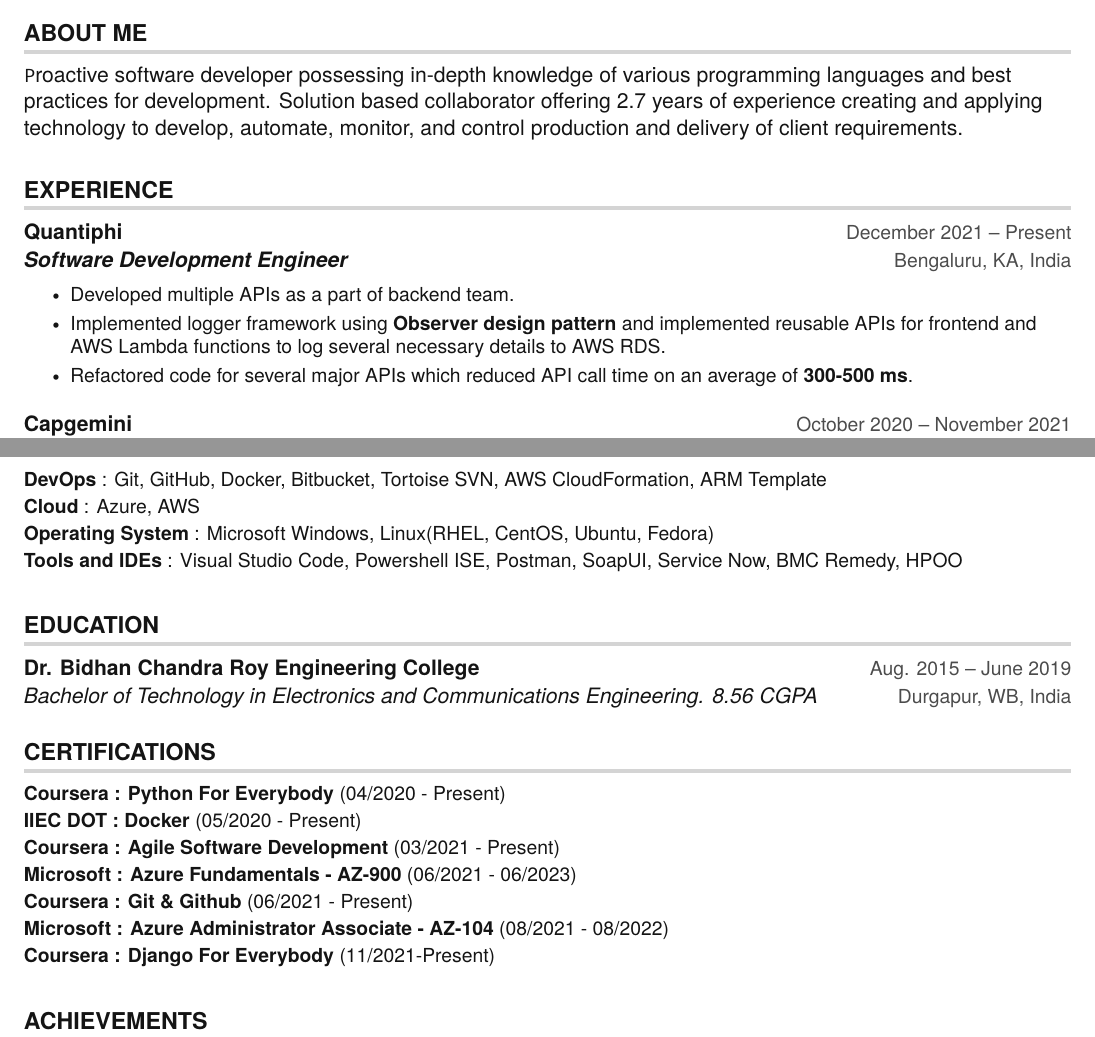
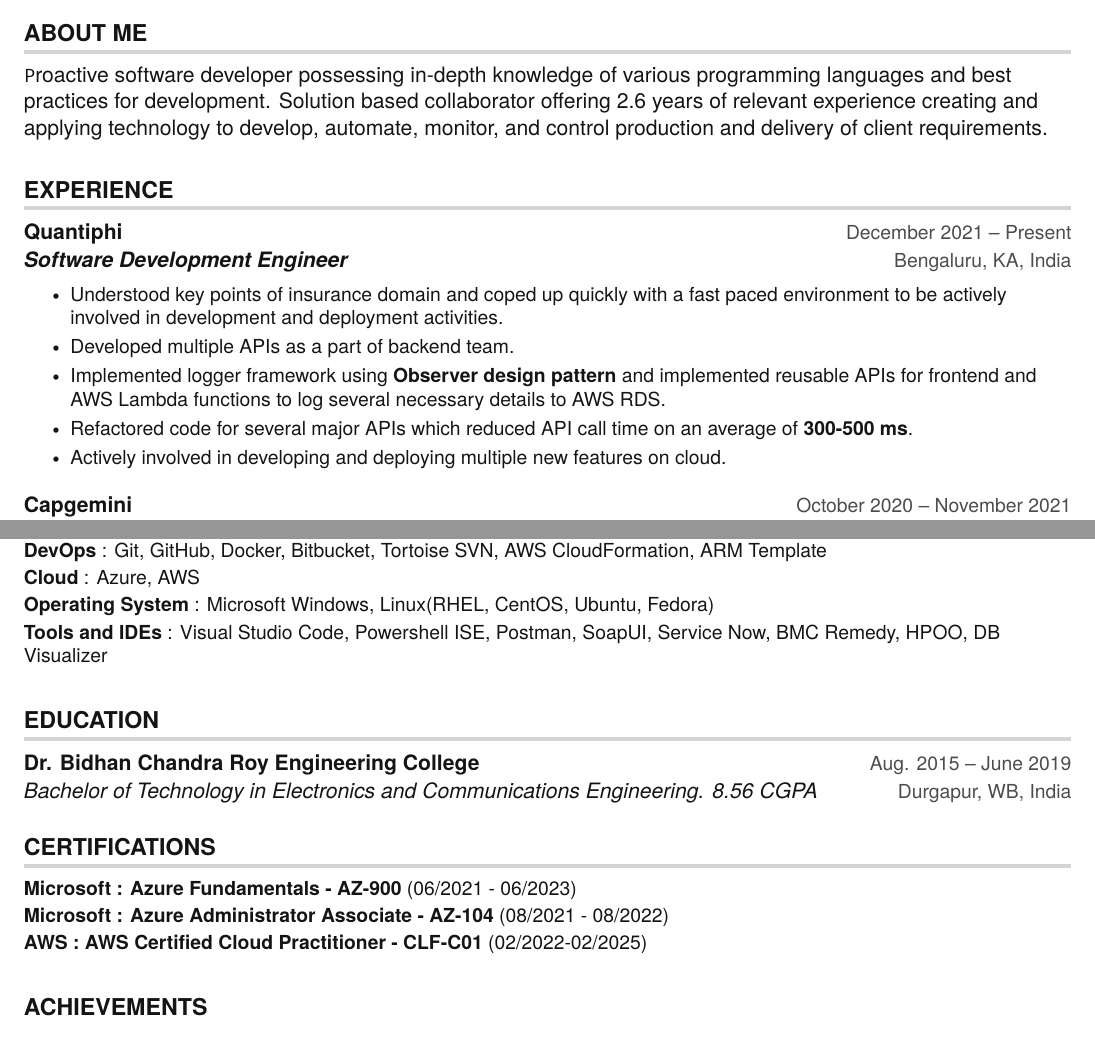
Before and after one commit to arnabdutta2194/MyCV, a LaTeX document (main.tex): two parts of pages 1 and 2 of 2, joined at a grey line, cut so that both start at the same text. Compiled offline with pdfLaTeX.

Commit message:
Updated CV and Tex File - May

```diff
--- a/main.tex
+++ b/main.tex
@@ -149,7 +149,7 @@
 
 %-----------EXPERIENCE----------
 \section{ABOUT ME}
-{\texttt Proactive software developer possessing in-depth knowledge of various programming languages and best practices for development. Solution based collaborator offering 2.7 years of experience creating and applying technology to develop, automate, monitor, and control production and delivery of client requirements.}
+{\texttt Proactive software developer possessing in-depth knowledge of various programming languages and best practices for development. Solution based collaborator offering 2.6 years of relevant experience creating and applying technology to develop, automate, monitor, and control production and delivery of client requirements.}
 
 %-----------EXPERIENCE-----------
 \section{EXPERIENCE}
@@ -159,9 +159,11 @@
       {Quantiphi}{December 2021 -- Present}
       {\textbf{Software Development Engineer}}{Bengaluru, KA, India}
       \resumeItemListStart
+        \resumeItem{Understood key points of insurance domain and coped up quickly with a fast paced environment to be actively involved in development and deployment activities.}
         \resumeItem{Developed multiple APIs as a part of backend team.}
         \resumeItem{Implemented logger framework using \textbf{Observer design pattern} and implemented reusable APIs for frontend and AWS Lambda functions to log several necessary details to AWS RDS.}
         \resumeItem{Refactored code for several major APIs which reduced API call time on an average of \textbf{300-500 ms}.}
+        \resumeItem{Actively involved in developing and deploying multiple new features on cloud.}
       \resumeItemListEnd
 
     \resumeSubheading
@@ -234,7 +236,7 @@
     \textbf{DevOps} {: Git, GitHub, Docker, Bitbucket, Tortoise SVN, AWS CloudFormation, ARM Template}\vspace{2pt} \\
     \textbf{Cloud}     {: Azure, AWS}\vspace{2pt} \\
     \textbf{Operating System} {: Microsoft Windows, Linux(RHEL, CentOS, Ubuntu, Fedora)}\vspace{2pt} \\
-    \textbf{Tools and IDEs} {: Visual Studio Code, Powershell ISE, Postman, SoapUI, Service Now, BMC Remedy, HPOO}\vspace{2pt} \\}
+    \textbf{Tools and IDEs} {: Visual Studio Code, Powershell ISE, Postman, SoapUI, Service Now, BMC Remedy, HPOO, DB Visualizer}\vspace{2pt} \\}
     }
  \end{itemize}
 
@@ -253,13 +255,9 @@
 \section{CERTIFICATIONS}
  \begin{itemize}[leftmargin=0in, label={}]
     \small{\item{
-    \textbf{Coursera : Python For Everybody} {(04/2020 - Present)}\vspace{2pt} \\
-    \textbf{IIEC DOT : Docker} {(05/2020 - Present)}\vspace{2pt} \\
-    \textbf{Coursera : Agile Software Development} {(03/2021 - Present)}\vspace{2pt} \\
     \textbf{Microsoft : Azure Fundamentals - AZ-900} {(06/2021 - 06/2023)}\vspace{2pt} \\
-    \textbf{Coursera : Git \& Github} {(06/2021 - Present)}\vspace{2pt} \\
     \textbf{Microsoft : Azure Administrator Associate - AZ-104} {(08/2021 - 08/2022)}\vspace{2pt} \\
-    \textbf{Coursera : Django For Everybody} {(11/2021-Present)}\vspace{2pt} \\
+    \textbf{AWS : AWS Certified Cloud Practitioner - CLF-C01} {(02/2022-02/2025)}\vspace{2pt} \\
     }
     }
  \end{itemize}
```
Also changed, not shown: Arnab_Dutta_CV.pdf.
